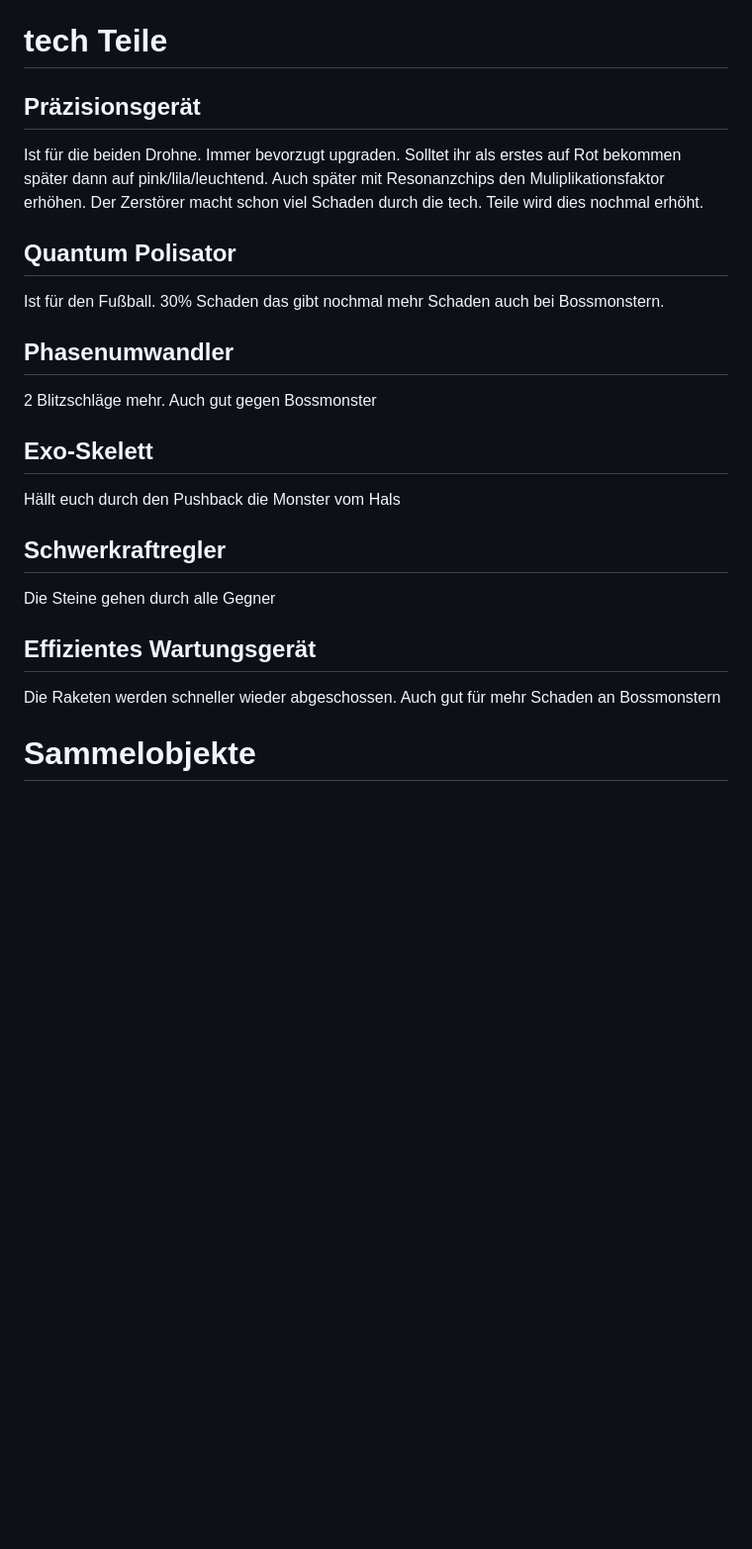
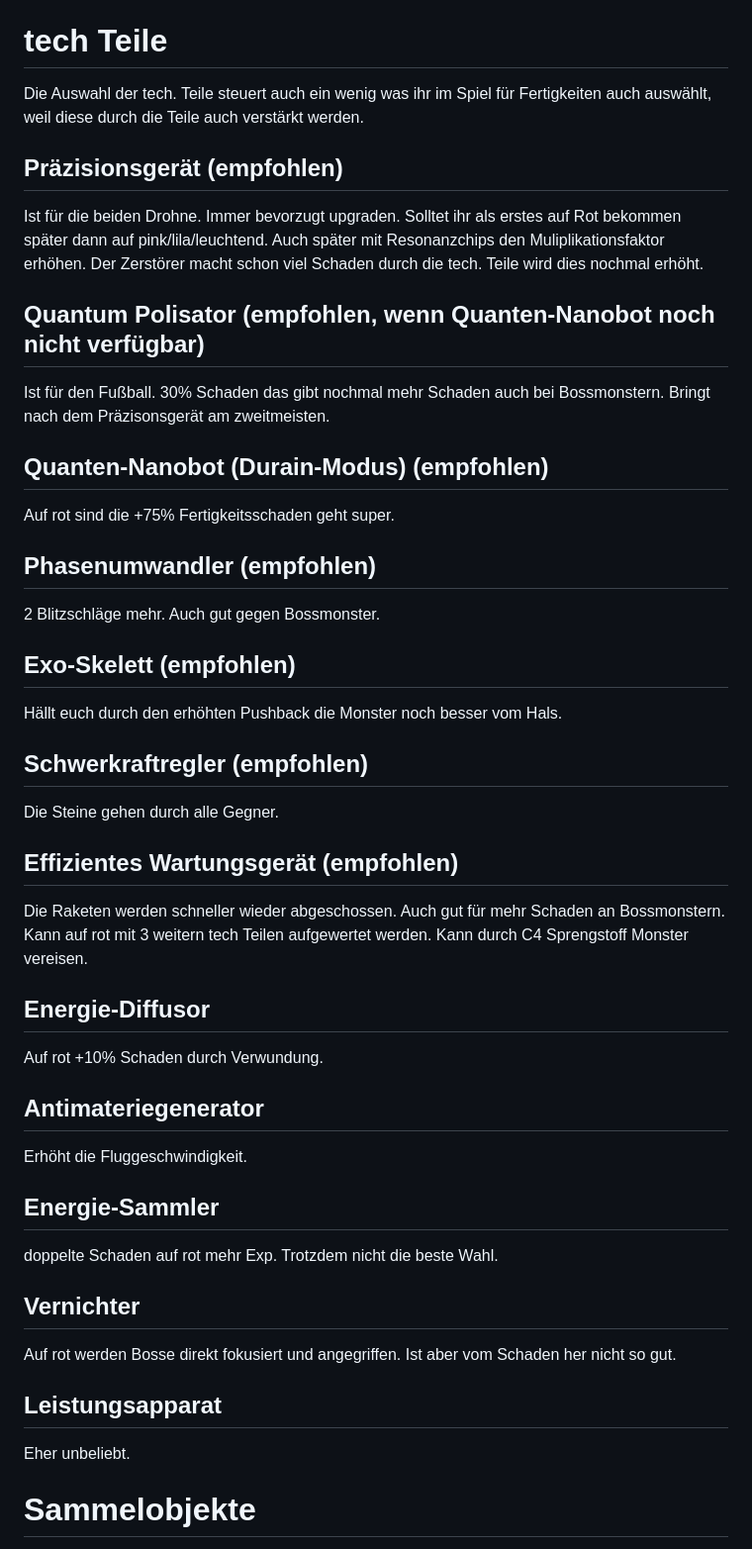
Before and after one commit to Rifffi/survivor-io-wiki.github.io, a Markdown page: README.md, the part around the change. Shown at 99% size. GitHub-like rendering; blank space fills up the shorter version.

```diff
--- a/README.md
+++ b/README.md
@@ -227,23 +227,42 @@ Bestes Tier was ihr in den Unterstützungs Slot packen solltet.
 Bei jedem Tier könnt ihr Fertigkeiten einsetzen. Hier rät es sich auf ATK Erhöhungen zu setzen vom Tier. Auch die Erhöhung der krit. Rate oder Angriff vom Besitzer ist gut. Damit euer Tier nicht so häufig stirbt kann hier die Fertigkeit absorbiert LP gewählt werden. Auch wenn dies gestorben ist. Je mehr rote Tiere ihr habt desto mehr Fertigkeiten (max. 12 Rote) könnt ihr auswählen. Es ist also ratsam jede Art einmal in Rot zu haben. Die ersten vier Slots können durch das Erwachen des Tieres auf Rot hochgestuft werden.
 
 # tech Teile
-## Präzisionsgerät
+Die Auswahl der tech. Teile steuert auch ein wenig was ihr im Spiel für Fertigkeiten auch auswählt, weil diese durch die Teile auch verstärkt werden.
+## Präzisionsgerät (empfohlen)
 Ist für die beiden Drohne. Immer bevorzugt upgraden. Solltet ihr als erstes auf Rot bekommen später dann auf pink/lila/leuchtend. Auch später mit Resonanzchips den Muliplikationsfaktor erhöhen. Der Zerstörer macht schon viel Schaden durch die tech. Teile wird dies nochmal erhöht.
 
-##  Quantum Polisator
-Ist für den Fußball. 30% Schaden das gibt nochmal mehr Schaden auch bei Bossmonstern.
+## Quantum Polisator (empfohlen, wenn Quanten-Nanobot noch nicht verfügbar)
+Ist für den Fußball. 30% Schaden das gibt nochmal mehr Schaden auch bei Bossmonstern. Bringt nach dem Präzisonsgerät am zweitmeisten.
 
-## Phasenumwandler
-2 Blitzschläge mehr. Auch gut gegen Bossmonster
+## Quanten-Nanobot (Durain-Modus) (empfohlen)
+Auf rot sind die +75% Fertigkeitsschaden geht super.
 
-## Exo-Skelett
-Hällt euch durch den Pushback die Monster vom Hals
+## Phasenumwandler (empfohlen)
+2 Blitzschläge mehr. Auch gut gegen Bossmonster.
 
-## Schwerkraftregler
-Die Steine gehen durch alle Gegner
+## Exo-Skelett (empfohlen)
+Hällt euch durch den erhöhten Pushback die Monster noch besser vom Hals.
 
-## Effizientes Wartungsgerät
-Die Raketen werden schneller wieder abgeschossen. Auch gut für mehr Schaden an Bossmonstern
+## Schwerkraftregler (empfohlen)
+Die Steine gehen durch alle Gegner.
+
+## Effizientes Wartungsgerät (empfohlen)
+Die Raketen werden schneller wieder abgeschossen. Auch gut für mehr Schaden an Bossmonstern. Kann auf rot mit 3 weitern tech Teilen aufgewertet werden. Kann durch C4 Sprengstoff Monster vereisen.
+
+## Energie-Diffusor
+Auf rot +10% Schaden durch Verwundung.
+
+## Antimateriegenerator
+Erhöht die Fluggeschwindigkeit.
+
+## Energie-Sammler
+doppelte Schaden auf rot mehr Exp. Trotzdem nicht die beste Wahl.
+
+## Vernichter
+Auf rot werden Bosse direkt fokusiert und angegriffen. Ist aber vom Schaden her nicht so gut.
+
+## Leistungsapparat
+Eher unbeliebt.
 
 # Sammelobjekte
 Hier könnte ihr durch die Objekte allgemein nochmal mehr ATK und HP bekommen. Zusätzlich gibt es auch für ein tech. Teil oder ein Equipment einen Boni. Bei den gelben und roten Sammelobjekten gibt es zusätzliche Boni auf kritische Treffer oder kritischen Schaden. Es lohnt sich ggf. darauf zu konzentrieren. Auch das Präzisionsgeräte ist dabei, dort stecken Boni für die beiden Drohnen drin. Ihr bekommt Sammlerherzen (lila Bruchstücke). Schaut hin und wieder mal rein um Objekte die nur noch wenige Scherben benötigen euch frühzeitiger zu holen. Durch das spielen von [Pfad der Prüfungen](#pfad-der-prüfungen) könnt ihr euch viele Sammelobjekte sichern.
```
